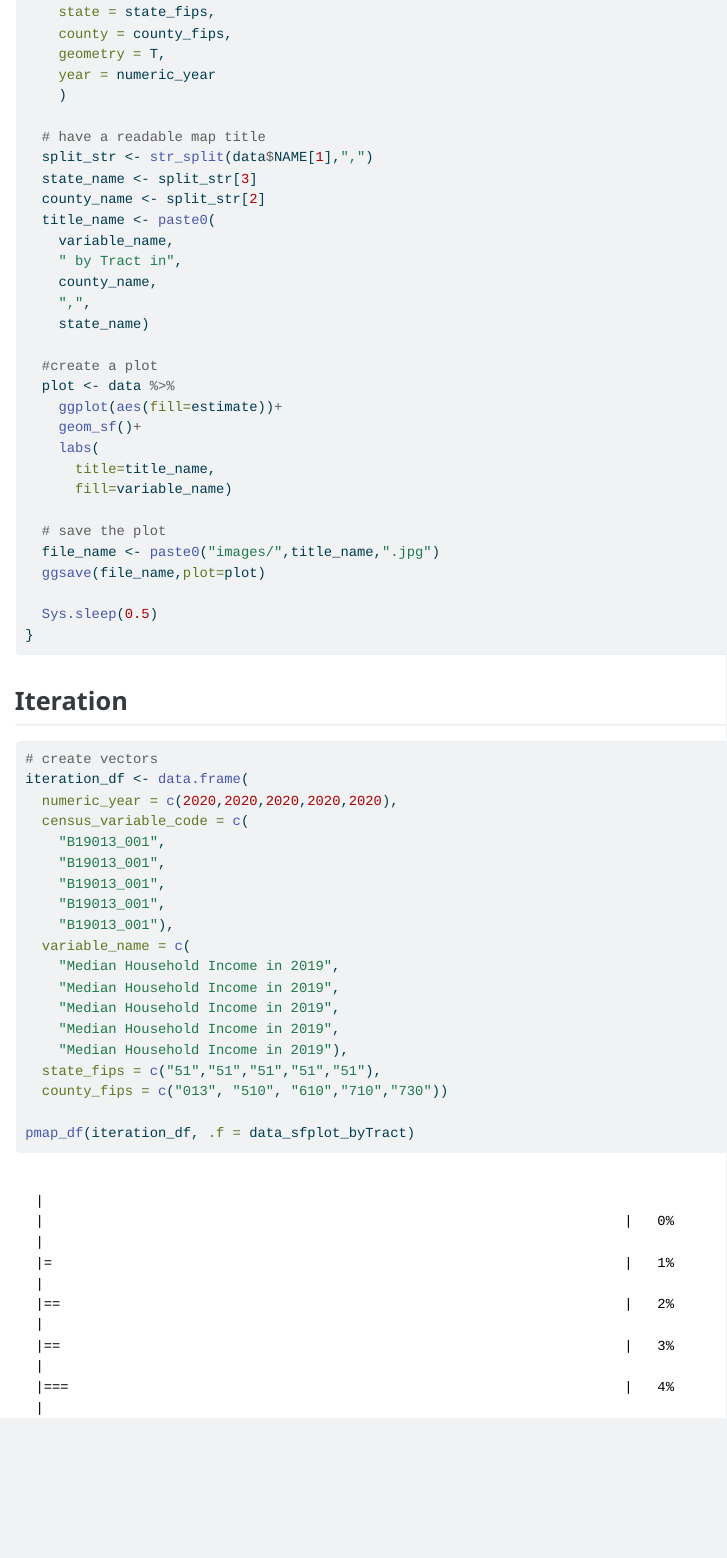
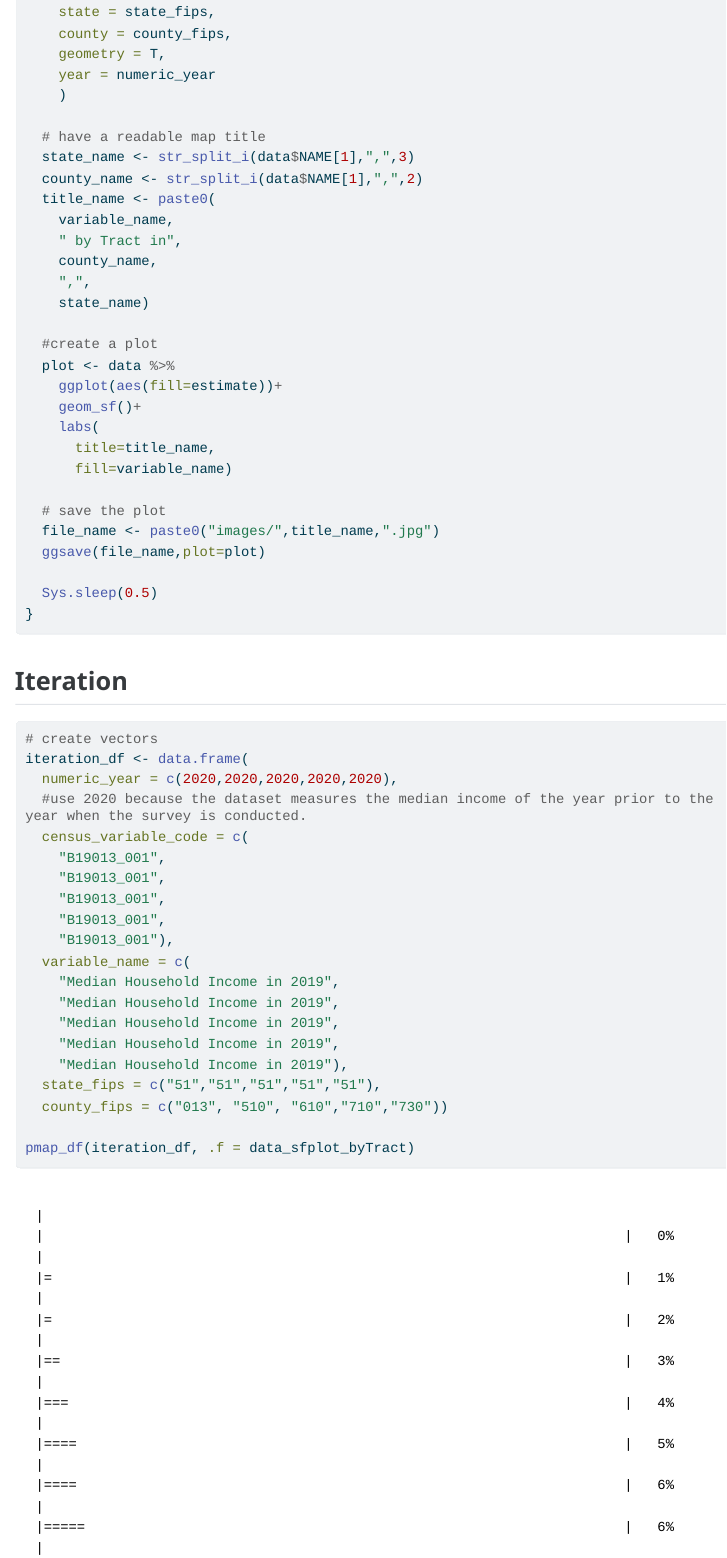
Before and after one commit to GPT-plz-give-me-a-username/assignment05, a Quarto document (assignment05.qmd): the page in a window 1100 px wide, from 4670 px down. The pictures show the output file assignment05.html that the author committed with the source, opened offline; long lines of code are wrapped.

Commit message:
2024.3.18 comments and new graphs added

```diff
--- a/assignment05.qmd
+++ b/assignment05.qmd
@@ -173,9 +173,8 @@ data_sfplot_byTract <- function(
     )
 
   # have a readable map title
-  split_str <- str_split(data$NAME[1],",")
-  state_name <- split_str[3]
-  county_name <- split_str[2]
+  state_name <- str_split_i(data$NAME[1],",",3)
+  county_name <- str_split_i(data$NAME[1],",",2)
   title_name <- paste0(
     variable_name,
     " by Tract in",
@@ -205,6 +204,7 @@ data_sfplot_byTract <- function(
 # create vectors
 iteration_df <- data.frame(
   numeric_year = c(2020,2020,2020,2020,2020),
+  #use 2020 because the dataset measures the median income of the year prior to the year when the survey is conducted.
   census_variable_code = c(
     "B19013_001",
     "B19013_001",
```
Also changed, not shown: assignment05.html.
